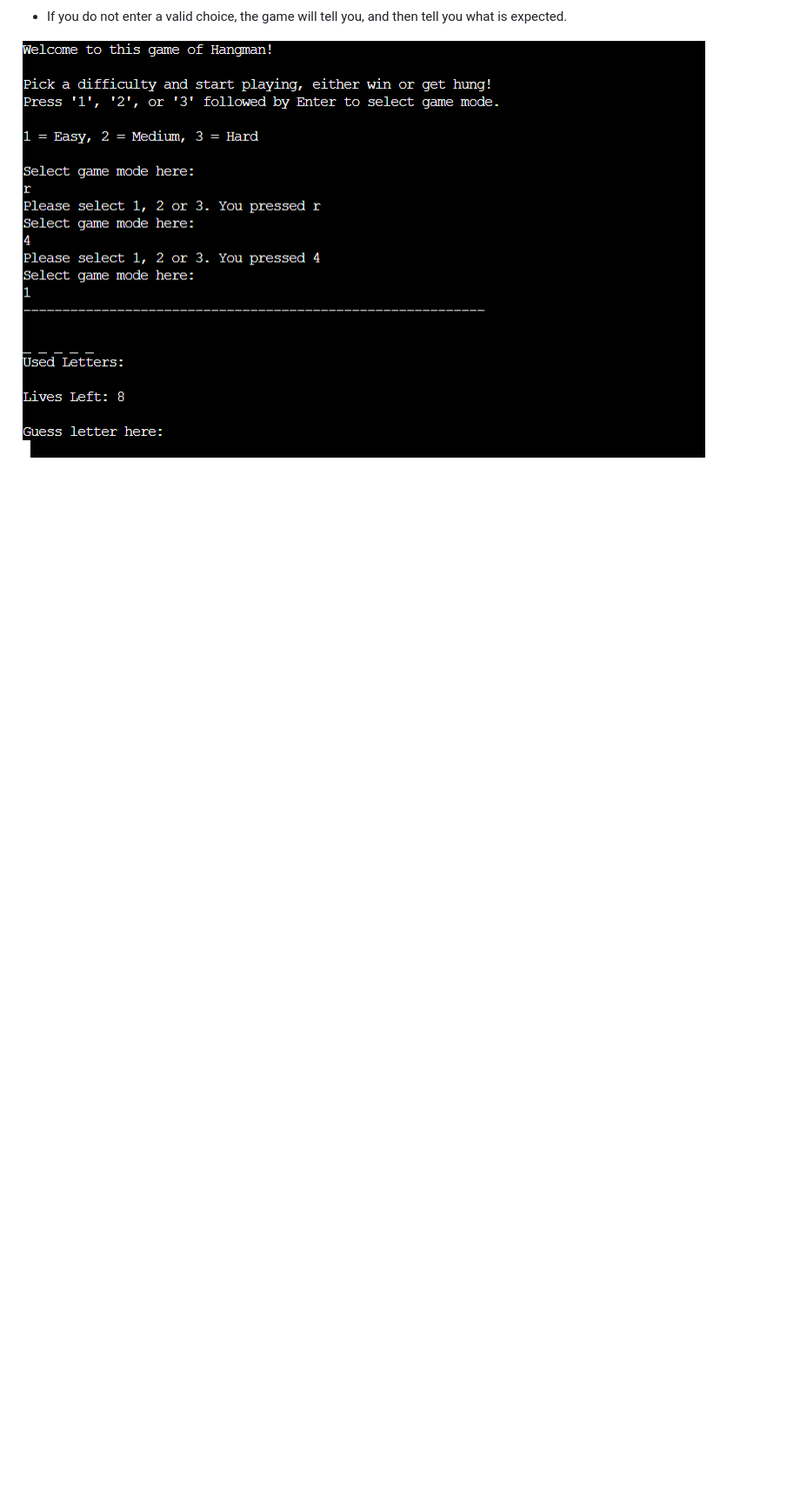
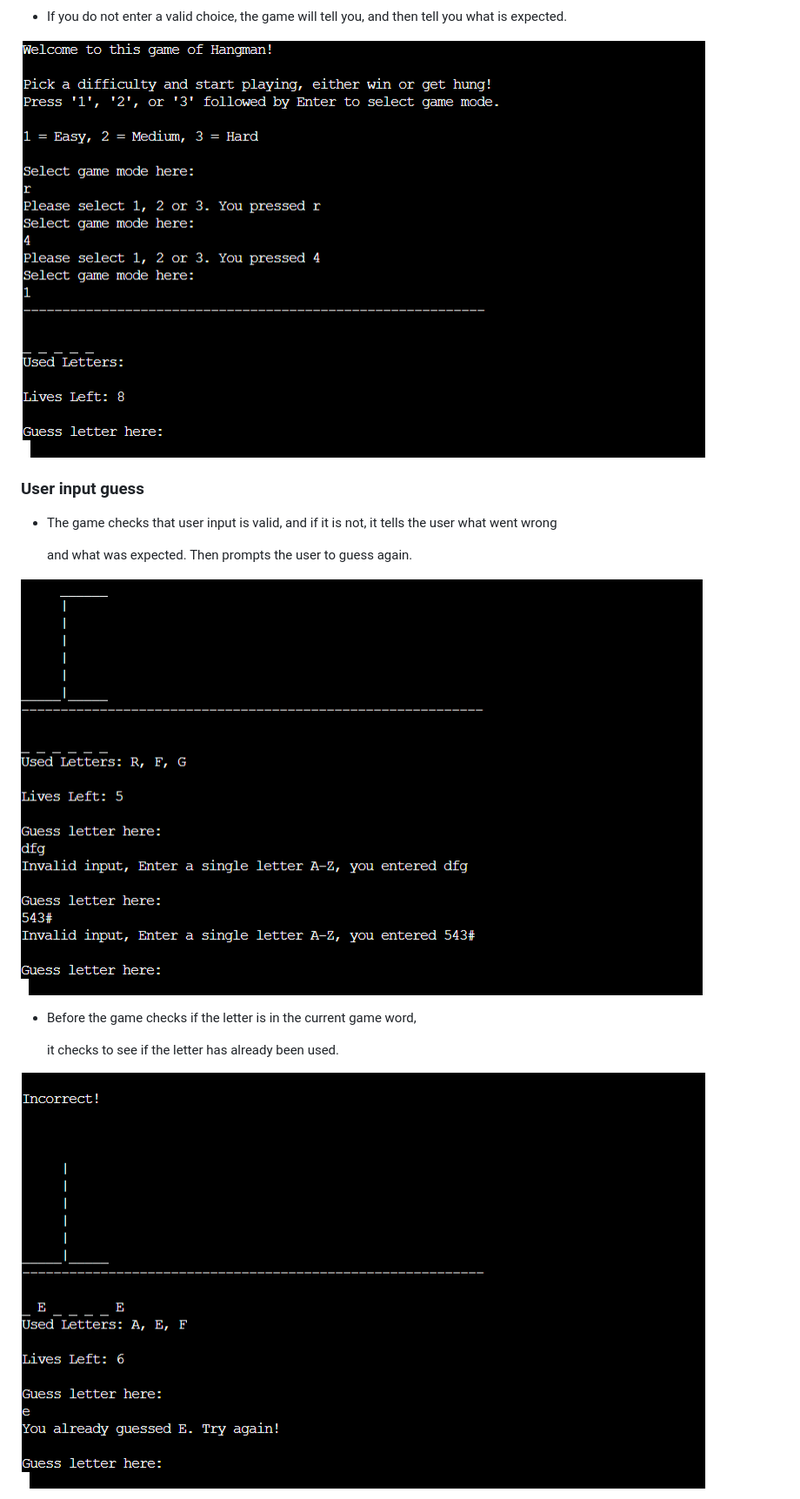
Before and after one commit to hogbergmarkus/pythonic-hangman, a Markdown page: README.md, the part around the change printed below. Shown: that part at 87% size. GitHub-like rendering; pictures changed too: documentation/images/user_guess_same_letter.png (added), documentation/images/user_input_guess_error_handling.png (added); blank space fills up the shorter version.

Commit message:
Add User input guess to Features in README.md

```diff
--- a/README.md
+++ b/README.md
@@ -113,3 +114,17 @@ and you can se it here: ![flowshart here.](documentation/flowshart/hangman.png)
 
 ![Validation game select](documentation/images/game_select_error_handling.png)
 
+### User input guess
+
+- The game checks that user input is valid, and if it is not, it tells the user what went wrong
+
+  and what was expected. Then prompts the user to guess again.
+
+![User guess error](documentation/images/user_input_guess_error_handling.png)
+
+- Before the game checks if the letter is in the current game word,
+
+  it checks to see if the letter has already been used.
+
+![Letter already used](documentation/images/user_guess_same_letter.png)
+
```
Also changed, not shown: other parts of README.md (+13 -0 lines), documentation/images/user_guess_correct.png (added), documentation/images/user_guess_incorrect.png (added).
